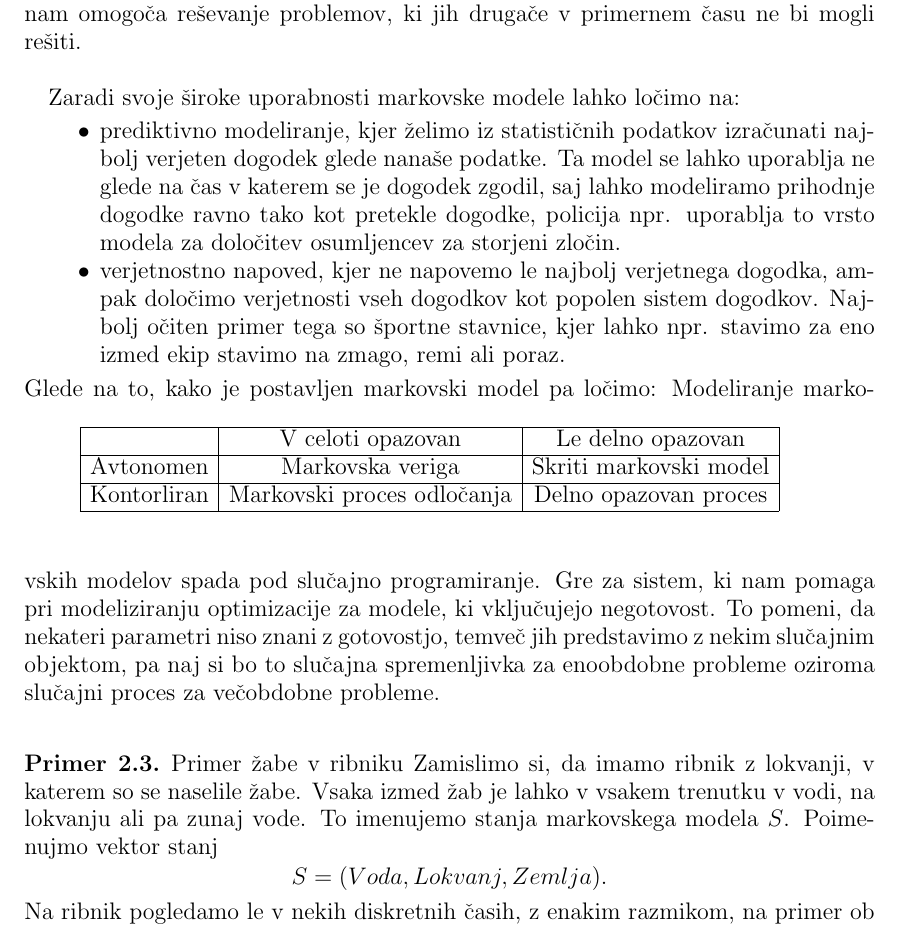
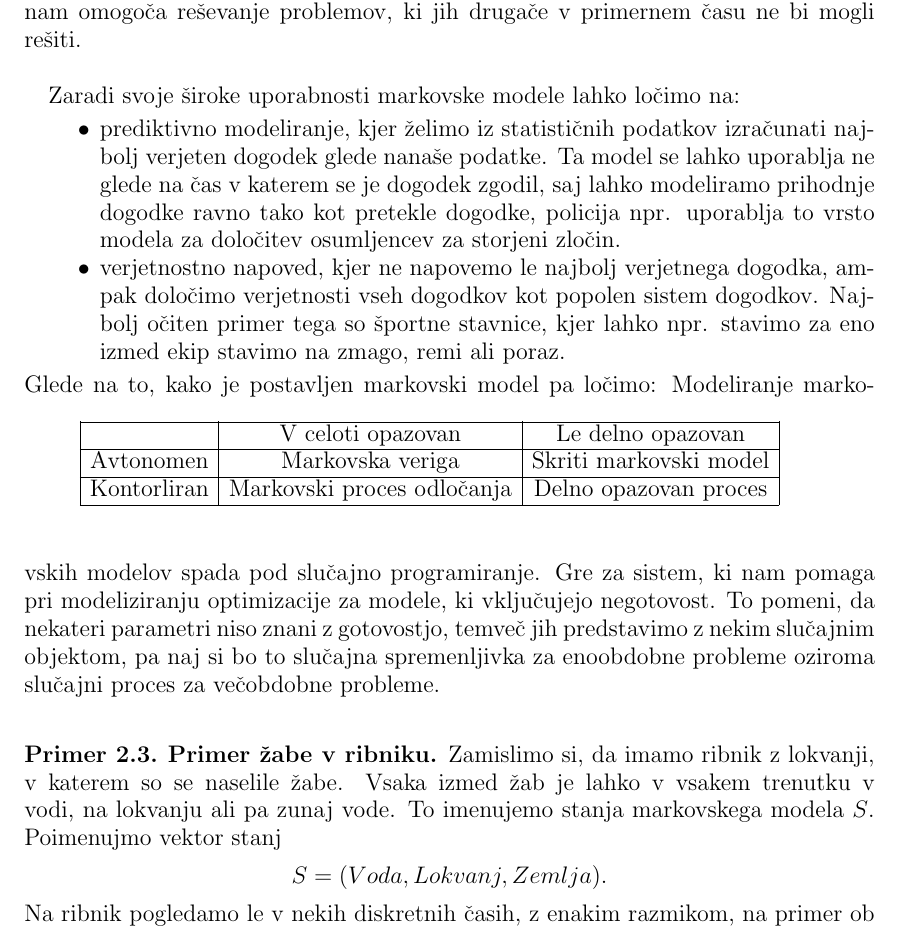
Before and after one commit to mpracek/Diploma, a LaTeX paper (dipl-sem-martin-pracek.tex): part of page 6 of 21, cut so that both start at the same text. Compiled offline with pdfLaTeX; the source files are stored in an older character set and shown here as Unicode; a LaTeX package or settings file that is missing is left out.

Commit message:
txs auto checkin

```diff
--- a/dipl-sem-martin-pracek.tex
+++ b/dipl-sem-martin-pracek.tex
@@ -182,7 +182,7 @@
 Modeliranje markovskih modelov spada pod slučajno programiranje. Gre za sistem, ki nam pomaga pri modeliziranju optimizacije za modele, ki vključujejo negotovost. To pomeni, da nekateri parametri niso znani z gotovostjo, temveč jih predstavimo z nekim slučajnim objektom, pa naj si bo to slučajna spremenljivka za enoobdobne probleme oziroma slučajni proces za večobdobne probleme.\\
 
 
-\begin{primer}{Primer žabe v ribniku}
+\begin{primer}{\textbf{Primer žabe v ribniku.}}
 %Dodaj kratice
 Zamislimo si, da imamo ribnik z lokvanji, v katerem so se naselile žabe. Vsaka izmed žab je lahko v vsakem trenutku v vodi, na lokvanju ali pa zunaj vode. To imenujemo stanja markovskega modela $S$. Poimenujmo vektor stanj  $$S = (Voda,Lokvanj,Zemlja).$$ Na ribnik pogledamo le v nekih diskretnih časih, z enakim razmikom, na primer ob koncu vsake minute. Odločimo se za opazovanje le ene izmed žab, za katero nas zanima, kje se bo nahajala v naslednjem trenutku.\\
 %Do sedaj smo opazovali splošen primer za vse tipe markovskih modelov. Na tem mestu pa moramo vedeti, ali je naša opazovana žaba dresirana, in se bo odzvala na naše opazovanje. Če to velja, potem imamo kontroliran markovski model, ki je lahko delno opazovan ali markovski proces odločanja.\\
```
